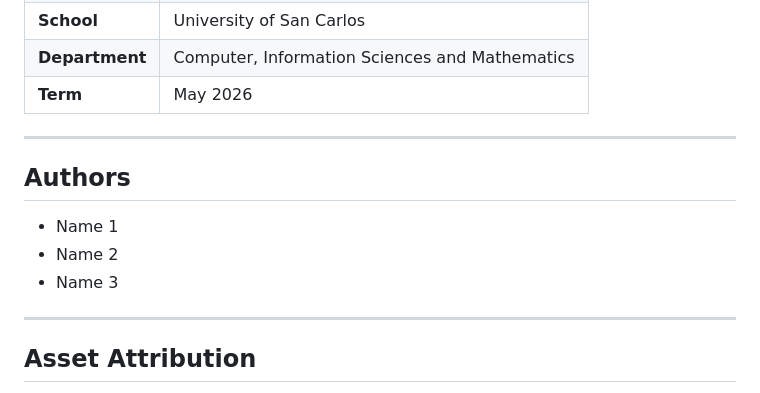
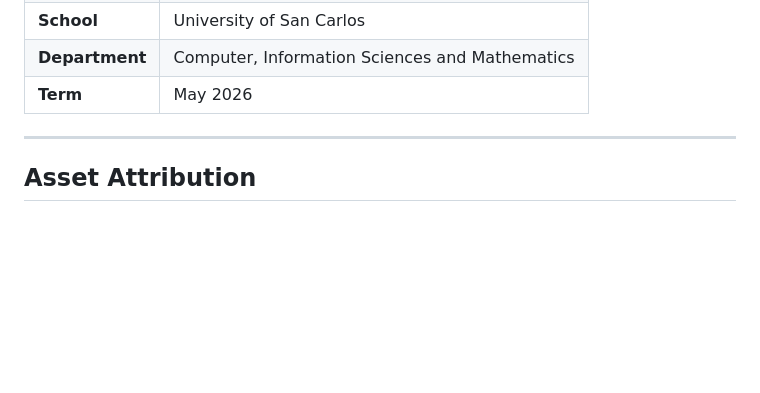
Before and after one commit to rizzerk/SlowMail, a Markdown page: README.md, the part around the change. Drawn GitHub-style; blank space fills up the shorter version.

```diff
--- a/README.md
+++ b/README.md
@@ -198,14 +198,6 @@ eas build -p android --profile preview
 
 ---
 
-## Authors
-
-- Name 1
-- Name 2
-- Name 3
-
----
-
 ## Asset Attribution
 
 The visual assets used in this project are **not owned by the authors**. They are used strictly for academic and portfolio purposes — this project is non-commercial and will not be publicly distributed or monetized.
```
